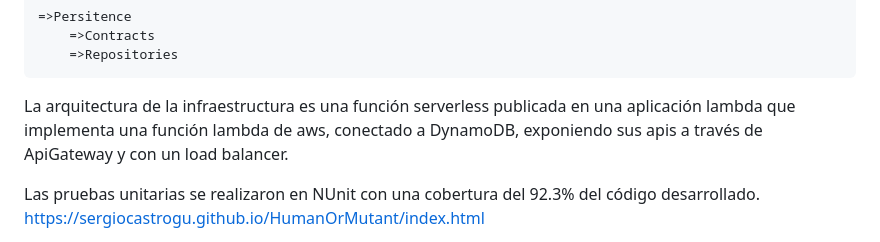
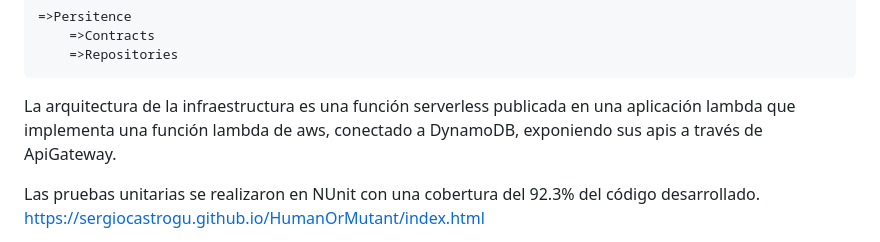
Before and after one commit to sergiocastrogu/HumanOrMutant, a Markdown page: README.md, the part around the change. GitHub-like rendering.

```diff
--- a/README.md
+++ b/README.md
@@ -100,7 +100,7 @@ La arquitectura del proyecto está basada en clean code en donde se divide de la
         =>Contracts
         =>Repositories
 
-La arquitectura de la infraestructura es una función serverless publicada en una aplicación lambda que implementa una función lambda de aws, conectado a DynamoDB, exponiendo sus apis a través de ApiGateway y con un load balancer.
+La arquitectura de la infraestructura es una función serverless publicada en una aplicación lambda que implementa una función lambda de aws, conectado a DynamoDB, exponiendo sus apis a través de ApiGateway.
 
 Las pruebas unitarias se realizaron en NUnit con una cobertura del 92.3% del código desarrollado.
 https://sergiocastrogu.github.io/HumanOrMutant/index.html
```
